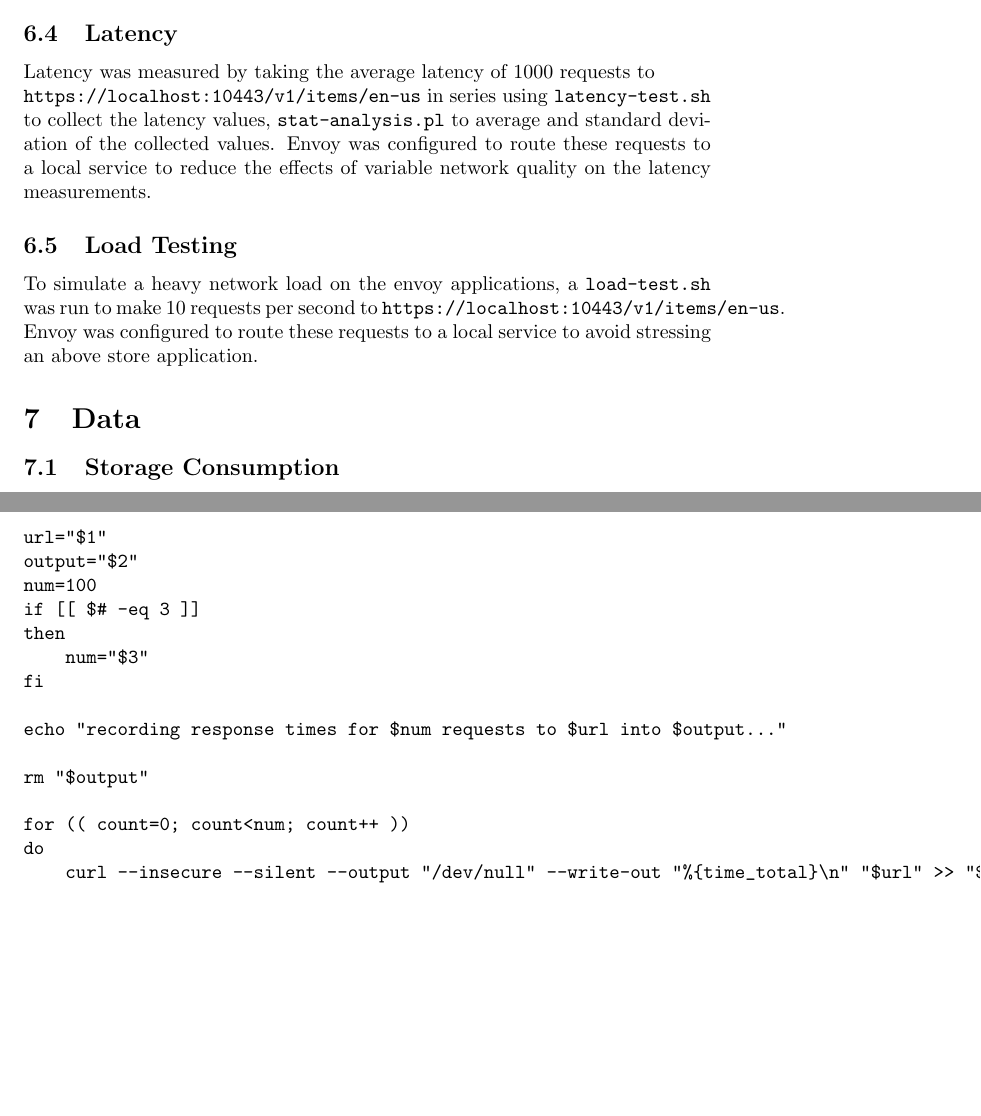
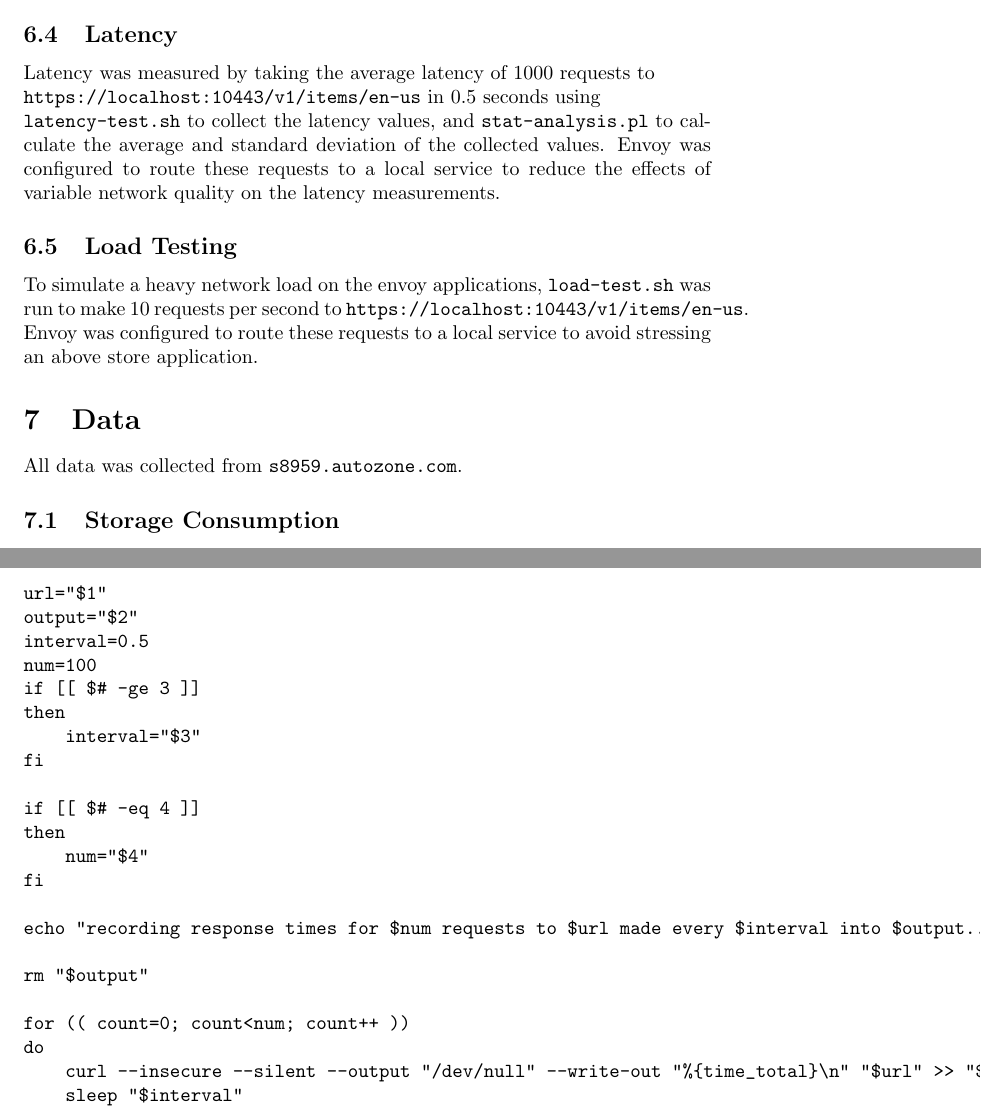
Before and after one commit to zac-freeman/docker-analysis, a LaTeX document (analysis.tex): two parts of pages 6 and 10 of 10 before the commit and two parts of pages 6 and 10 of 11 after it, joined at a grey line, cut so that both start at the same text, the shorter picture padded with empty space. Compiled offline with pdfLaTeX.

Commit message:
updated latency-test.sh to make requests at regular intervals, added reviewers, noted store VM used for testing

```diff
--- a/analysis.tex
+++ b/analysis.tex
@@ -6,7 +8,5 @@
 \title{Comparison of Containerized and Native Applications in the Store}
-\author{Zac Freeman}
-
-\begin{document}
+\author{Zac Freeman\\\\Reviewers:\\Paul Wiersma\\ Wesley Colin Wright}
 
 \maketitle
 
@@ -167,13 +169,16 @@ CPU consumption for each process was determined by taking the average of 100 val
 While a standard deviation is produced for these collected values, it is not recorded as the average of the CPU usage is more akin to a single data point, than an average of data points. This is due to the extremely variable nature of the CPU usage of a process necessitating a series of measurements over time to approximate the expected CPU usage at one point in time.
 
 \subsection{Latency}
-Latency was measured by taking the average latency of 1000 requests to \\
-\texttt{https://localhost:10443/v1/items/en-us} in series using \texttt{latency-test.sh} to collect the latency values, \texttt{stat-analysis.pl} to average and standard deviation of the collected values. Envoy was configured to route these requests to a local service to reduce the effects of variable network quality on the latency measurements.
+Latency was measured by taking the average latency of 1000 requests to\\
+\texttt{https://localhost:10443/v1/items/en-us} in 0.5 seconds using\\
+\texttt{latency-test.sh} to collect the latency values, and \texttt{stat-analysis.pl} to calculate the average and standard deviation of the collected values. Envoy was configured to route these requests to a local service to reduce the effects of variable network quality on the latency measurements.
 
 \subsection{Load Testing}
-To simulate a heavy network load on the envoy applications, a \texttt{load-test.sh} was run to make 10 requests per second to \texttt{https://localhost:10443/v1/items/en-us}. Envoy was configured to route these requests to a local service to avoid stressing an above store application.
+To simulate a heavy network load on the envoy applications, \texttt{load-test.sh} was run to make 10 requests per second to \texttt{https://localhost:10443/v1/items/en-us}. Envoy was configured to route these requests to a local service to avoid stressing an above store application.
 
 \section{Data}
+All data was collected from \texttt{s8959.autozone.com}.
+
 \subsection{Storage Consumption}
 The storage consumption listed for the Docker Dependencies represents the storage consumed by the packages added to use Docker in the store. This includes \texttt{docker-engine}, \texttt{docker-cli}, \texttt{containerd}, and \texttt{container-selinux}.
 
@@ -373,20 +378,28 @@ fi
 
 url="$1"
 output="$2"
+interval=0.5
 num=100
-if [[ $# -eq 3 ]]
+if [[ $# -ge 3 ]]
 then
-    num="$3"
+    interval="$3"
 fi
 
-echo "recording response times for $num requests to $url into $output..."
+if [[ $# -eq 4 ]]
+then
+    num="$4"
+fi
+
+echo "recording response times for $num requests to $url made every $interval into $output..."
 
 rm "$output"
 
 for (( count=0; count<num; count++ ))
 do
-    curl --insecure --silent --output "/dev/null" --write-out "%{time_total}\n" "$url" >> "$output"
+    curl --insecure --silent --output "/dev/null" --write-out "%{time_total}\n" "$url" >> "$output" &
+    sleep "$interval"
 done
+
 \end{verbatim}
 
 \end{document}
```
Also changed, not shown: analysis.tex (16 more changed lines), 1 other file.
